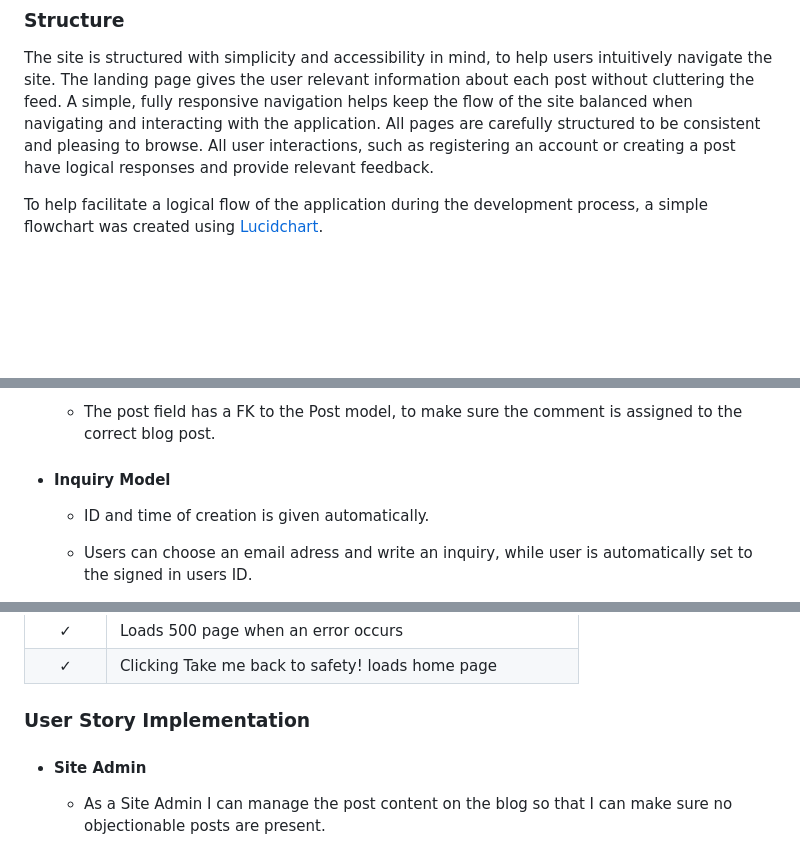
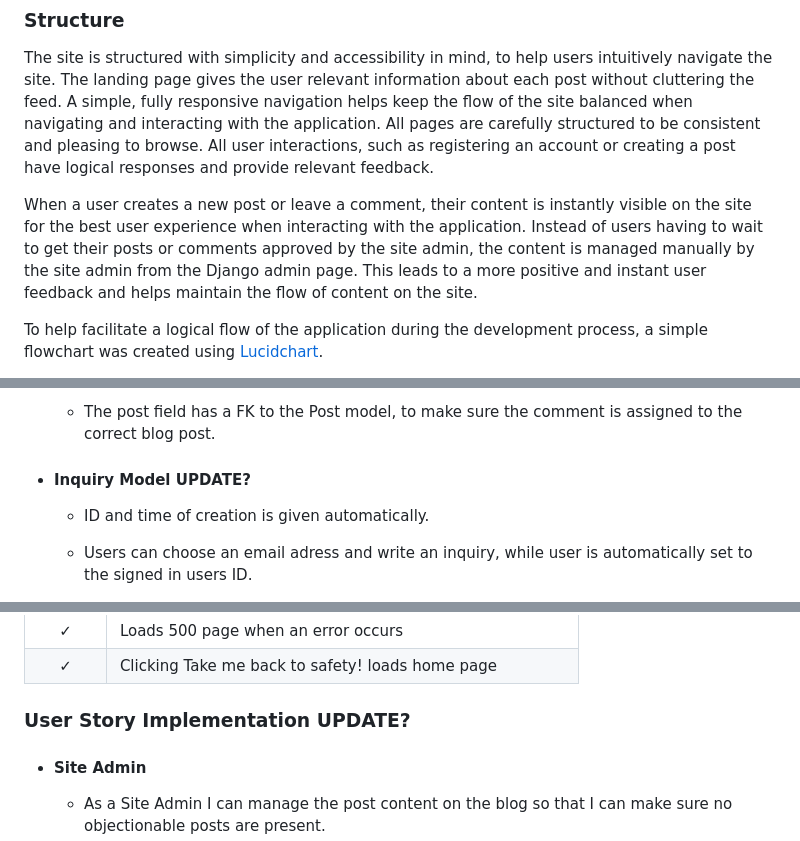
Before and after one commit to LucasBehrendt/tech-blog, a Markdown page: README.md, 3 parts joined by grey strips. Rendered like a GitHub page; blank space fills up the shorter version.

```diff
--- a/README.md
+++ b/README.md
@@ -120,6 +124,8 @@ The following user stories were used in an agile approach when creating the appl
 
 The site is structured with simplicity and accessibility in mind, to help users intuitively navigate the site. The landing page gives the user relevant information about each post without cluttering the feed. A simple, fully responsive navigation helps keep the flow of the site balanced when navigating and interacting with the application. All pages are carefully structured to be consistent and pleasing to browse. All user interactions, such as registering an account or creating a post have logical responses and provide relevant feedback.
 
+When a user creates a new post or leave a comment, their content is instantly visible on the site for the best user experience when interacting with the application. Instead of users having to wait to get their posts or comments approved by the site admin, the content is managed manually by the site admin from the Django admin page. This leads to a more positive and instant user feedback and helps maintain the flow of content on the site.
+
 To help facilitate a logical flow of the application during the development process, a simple flowchart was created using [Lucidchart](https://www.lucidchart.com/pages/).
 
 <details>
@@ -164,7 +172,7 @@ The database used for the application requires a Post, Comment and Inquiry model
 
   - The post field has a FK to the Post model, to make sure the comment is assigned to the correct blog post.
 
-- #### Inquiry Model
+- #### Inquiry Model UPDATE?
 
   - ID and time of creation is given automatically.
 
@@ -1273,7 +1295,7 @@ To make sure all interactions and forms / links work as intended, manual testing
 | &check; | Loads 500 page when an error occurs |
 | &check; | Clicking Take me back to safety! loads home page |
 
-### User Story Implementation
+### User Story Implementation UPDATE?
 
 - #### Site Admin
 
```
Also changed, not shown: other parts of README.md (+36 -8 lines), static/images/readme-images/project-board.png.
